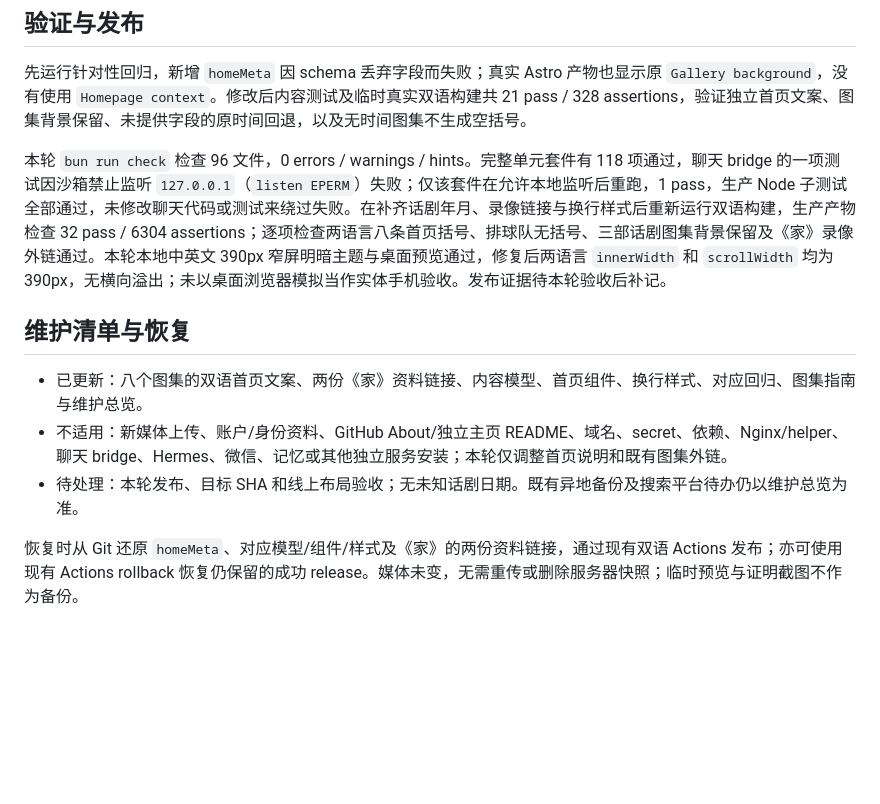
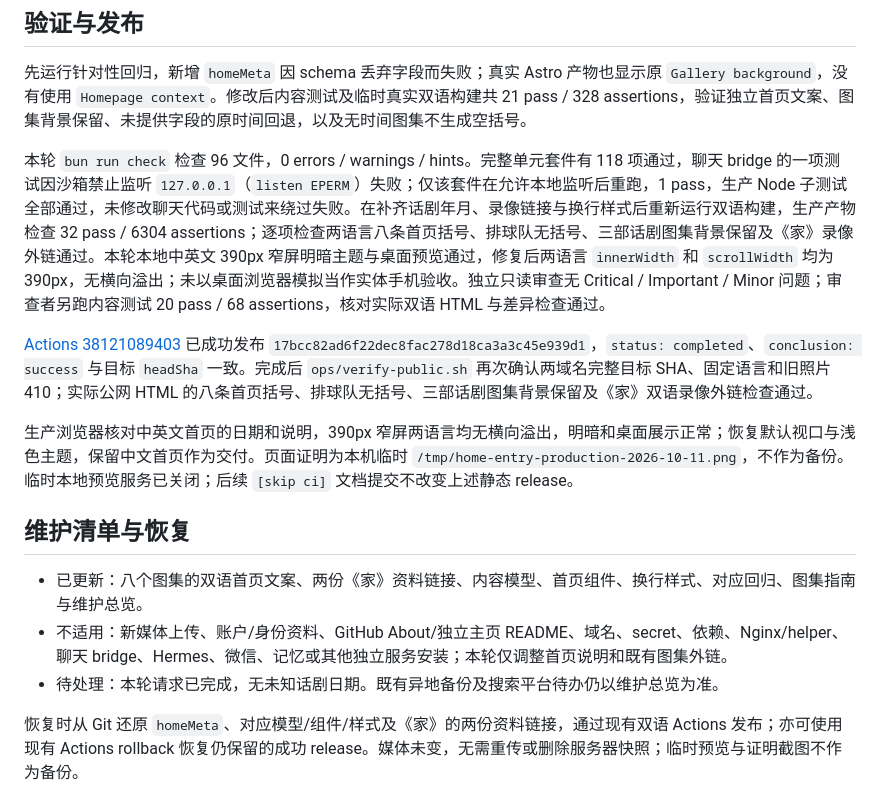
Before and after one commit to Siyuan-Xue/siyuanxue.com, a Markdown page: docs/audits/2026-10-11-home-entry-context.md, the part around the change. Drawn GitHub-style; blank space fills up the shorter version.

Commit message:
Record homepage context production verification [skip ci]

```diff
--- a/docs/audits/2026-10-11-home-entry-context.md
+++ b/docs/audits/2026-10-11-home-entry-context.md
@@ -28,12 +28,16 @@
 
 先运行针对性回归，新增 `homeMeta` 因 schema 丢弃字段而失败；真实 Astro 产物也显示原 `Gallery background`，没有使用 `Homepage context`。修改后内容测试及临时真实双语构建共 21 pass / 328 assertions，验证独立首页文案、图集背景保留、未提供字段的原时间回退，以及无时间图集不生成空括号。
 
-本轮 `bun run check` 检查 96 文件，0 errors / warnings / hints。完整单元套件有 118 项通过，聊天 bridge 的一项测试因沙箱禁止监听 `127.0.0.1`（`listen EPERM`）失败；仅该套件在允许本地监听后重跑，1 pass，生产 Node 子测试全部通过，未修改聊天代码或测试来绕过失败。在补齐话剧年月、录像链接与换行样式后重新运行双语构建，生产产物检查 32 pass / 6304 assertions；逐项检查两语言八条首页括号、排球队无括号、三部话剧图集背景保留及《家》录像外链通过。本轮本地中英文 390px 窄屏明暗主题与桌面预览通过，修复后两语言 `innerWidth` 和 `scrollWidth` 均为 390px，无横向溢出；未以桌面浏览器模拟当作实体手机验收。发布证据待本轮验收后补记。
+本轮 `bun run check` 检查 96 文件，0 errors / warnings / hints。完整单元套件有 118 项通过，聊天 bridge 的一项测试因沙箱禁止监听 `127.0.0.1`（`listen EPERM`）失败；仅该套件在允许本地监听后重跑，1 pass，生产 Node 子测试全部通过，未修改聊天代码或测试来绕过失败。在补齐话剧年月、录像链接与换行样式后重新运行双语构建，生产产物检查 32 pass / 6304 assertions；逐项检查两语言八条首页括号、排球队无括号、三部话剧图集背景保留及《家》录像外链通过。本轮本地中英文 390px 窄屏明暗主题与桌面预览通过，修复后两语言 `innerWidth` 和 `scrollWidth` 均为 390px，无横向溢出；未以桌面浏览器模拟当作实体手机验收。独立只读审查无 Critical / Important / Minor 问题；审查者另跑内容测试 20 pass / 68 assertions，核对实际双语 HTML 与差异检查通过。
+
+[Actions 38121089403](https://github.com/Siyuan-Xue/siyuanxue.com/actions/runs/38121089403) 已成功发布 `17bcc82ad6f22dec8fac278d18ca3a3c45e939d1`，`status: completed`、`conclusion: success` 与目标 `headSha` 一致。完成后 `ops/verify-public.sh` 再次确认两域名完整目标 SHA、固定语言和旧照片 410；实际公网 HTML 的八条首页括号、排球队无括号、三部话剧图集背景保留及《家》双语录像外链检查通过。
+
+生产浏览器核对中英文首页的日期和说明，390px 窄屏两语言均无横向溢出，明暗和桌面展示正常；恢复默认视口与浅色主题，保留中文首页作为交付。页面证明为本机临时 `/tmp/home-entry-production-2026-10-11.png`，不作为备份。临时本地预览服务已关闭；后续 `[skip ci]` 文档提交不改变上述静态 release。
 
 ## 维护清单与恢复
 
 - 已更新：八个图集的双语首页文案、两份《家》资料链接、内容模型、首页组件、换行样式、对应回归、图集指南与维护总览。
 - 不适用：新媒体上传、账户/身份资料、GitHub About/独立主页 README、域名、secret、依赖、Nginx/helper、聊天 bridge、Hermes、微信、记忆或其他独立服务安装；本轮仅调整首页说明和既有图集外链。
-- 待处理：本轮发布、目标 SHA 和线上布局验收；无未知话剧日期。既有异地备份及搜索平台待办仍以维护总览为准。
+- 待处理：本轮请求已完成，无未知话剧日期。既有异地备份及搜索平台待办仍以维护总览为准。
 
 恢复时从 Git 还原 `homeMeta`、对应模型/组件/样式及《家》的两份资料链接，通过现有双语 Actions 发布；亦可使用现有 Actions rollback 恢复仍保留的成功 release。媒体未变，无需重传或删除服务器快照；临时预览与证明截图不作为备份。
```
Also changed, not shown: docs/MAINTENANCE.md (+1 -1 lines).
